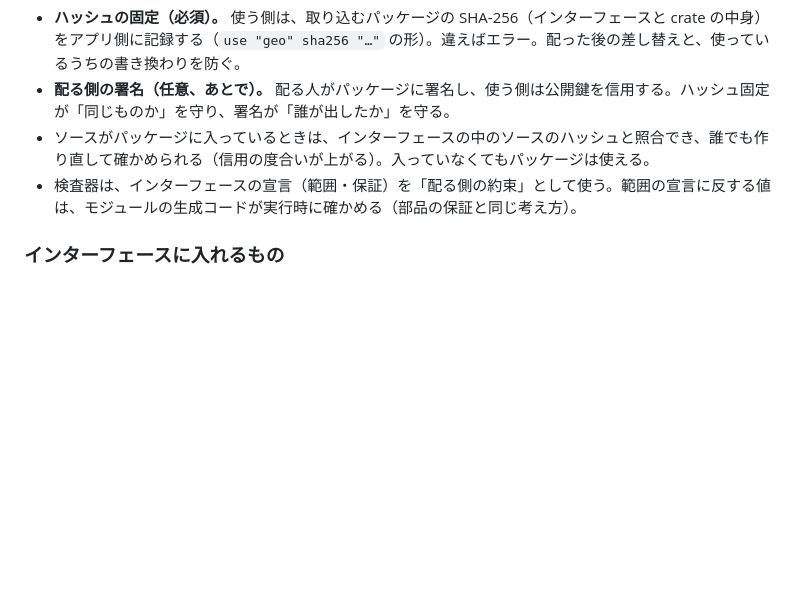
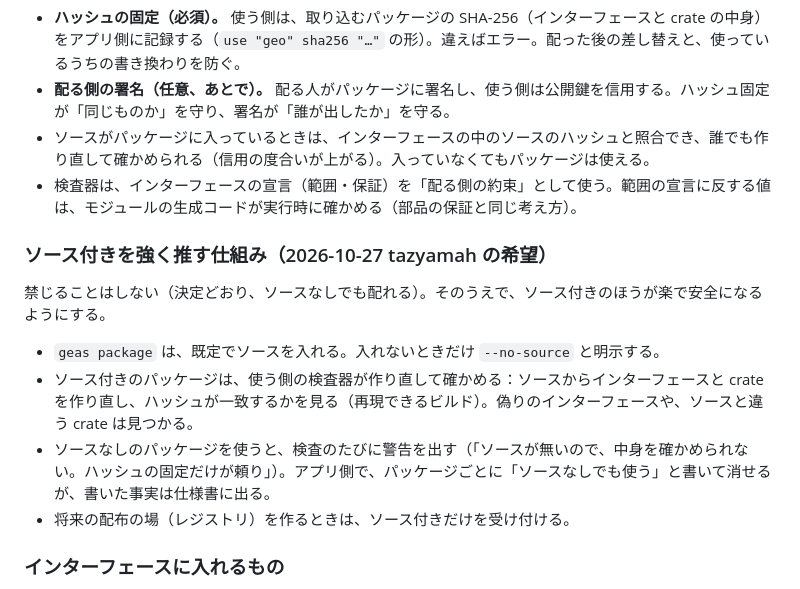
Before and after one commit to tazyamah/geas, a Markdown page: docs/modules.md, the part around the change. Drawn GitHub-style; blank space fills up the shorter version.

Commit message:
段階2の設計：ソース付きを強く推す仕組みを足す
Co-Authored-By: Claude Sonnet 5.5 <noreply@anthropic.com>
Claude-Session: https://claude.ai/code/session_016CM62fEqaGz1sKRFJBTQXT

```diff
--- a/docs/modules.md
+++ b/docs/modules.md
@@ -77,6 +77,15 @@
 - ソースがパッケージに入っているときは、インターフェースの中のソースのハッシュと照合でき、誰でも作り直して確かめられる（信用の度合いが上がる）。入っていなくてもパッケージは使える。
 - 検査器は、インターフェースの宣言（範囲・保証）を「配る側の約束」として使う。範囲の宣言に反する値は、モジュールの生成コードが実行時に確かめる（部品の保証と同じ考え方）。
 
+### ソース付きを強く推す仕組み（2026-10-27 tazyamah の希望）
+
+禁じることはしない（決定どおり、ソースなしでも配れる）。そのうえで、ソース付きのほうが楽で安全になるようにする。
+
+- `geas package` は、既定でソースを入れる。入れないときだけ `--no-source` と明示する。
+- ソース付きのパッケージは、使う側の検査器が作り直して確かめる：ソースからインターフェースと crate を作り直し、ハッシュが一致するかを見る（再現できるビルド）。偽りのインターフェースや、ソースと違う crate は見つかる。
+- ソースなしのパッケージを使うと、検査のたびに警告を出す（「ソースが無いので、中身を確かめられない。ハッシュの固定だけが頼り」）。アプリ側で、パッケージごとに「ソースなしでも使う」と書いて消せるが、書いた事実は仕様書に出る。
+- 将来の配布の場（レジストリ）を作るときは、ソース付きだけを受け付ける。
+
 ### インターフェースに入れるもの
 
 `geas package geo.geas -o geo/`（`geo.geasi` と crate を出す）で作る。検査器が出すもので、人は手で書かない。
```
